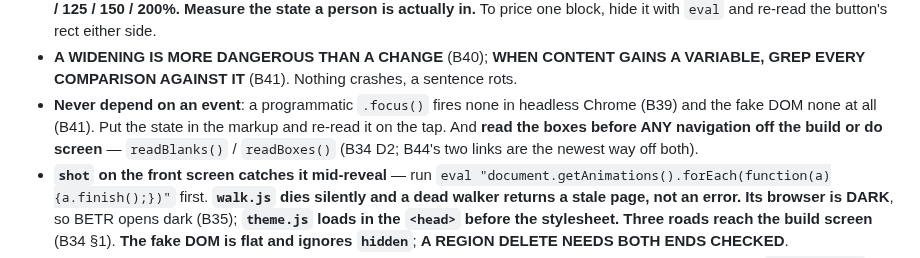
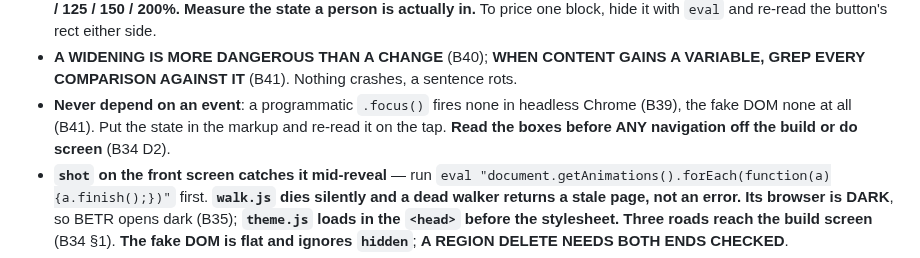
Before and after one commit to richardosborne14/betr, a Markdown page: docs/NEXT-SESSION.md, the part around the change. Rendered like a GitHub page.

Commit message:
Handoff at 120 lines
Co-Authored-By: Claude Opus 5 (1M context) <noreply@anthropic.com>

```diff
--- a/docs/NEXT-SESSION.md
+++ b/docs/NEXT-SESSION.md
@@ -101,10 +101,9 @@ from the do screen wipes the sentence and the plan with no warning** — B36 ite
   in.** To price one block, hide it with `eval` and re-read the button's rect either side.
 - **A WIDENING IS MORE DANGEROUS THAN A CHANGE** (B40); **WHEN CONTENT GAINS A VARIABLE, GREP
   EVERY COMPARISON AGAINST IT** (B41). Nothing crashes, a sentence rots.
-- **Never depend on an event**: a programmatic `.focus()` fires none in headless Chrome (B39) and
-  the fake DOM none at all (B41). Put the state in the markup and re-read it on the tap. And
-  **read the boxes before ANY navigation off the build or do screen** — `readBlanks()` /
-  `readBoxes()` (B34 D2; B44's two links are the newest way off both).
+- **Never depend on an event**: a programmatic `.focus()` fires none in headless Chrome (B39),
+  the fake DOM none at all (B41). Put the state in the markup and re-read it on the tap. **Read
+  the boxes before ANY navigation off the build or do screen** (B34 D2).
 - **`shot` on the front screen catches it mid-reveal** — run `eval
   "document.getAnimations().forEach(function(a){a.finish();})"` first. **`walk.js` dies silently
   and a dead walker returns a stale page, not an error. Its browser is DARK**, so BETR opens dark
```
